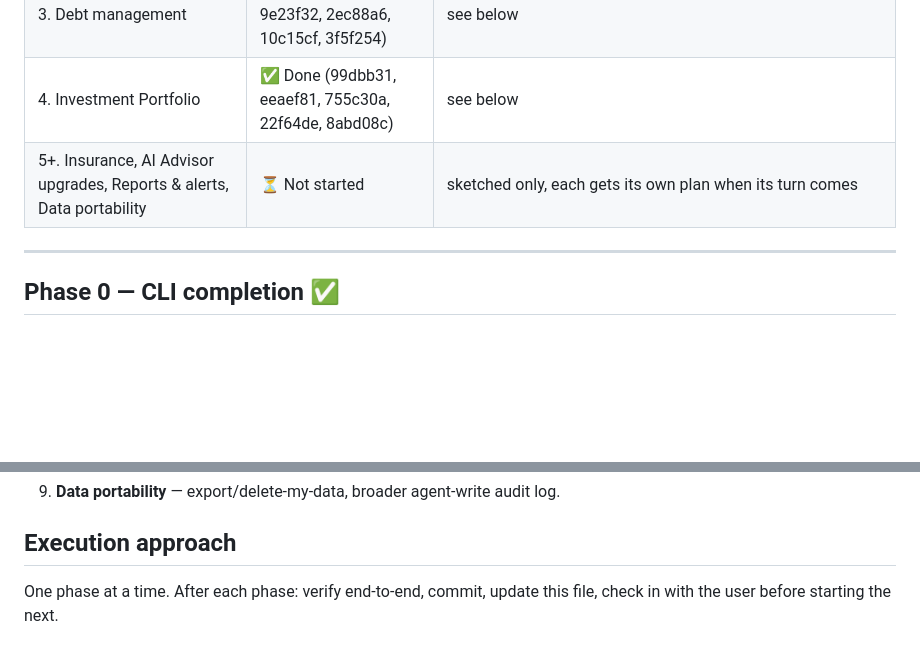
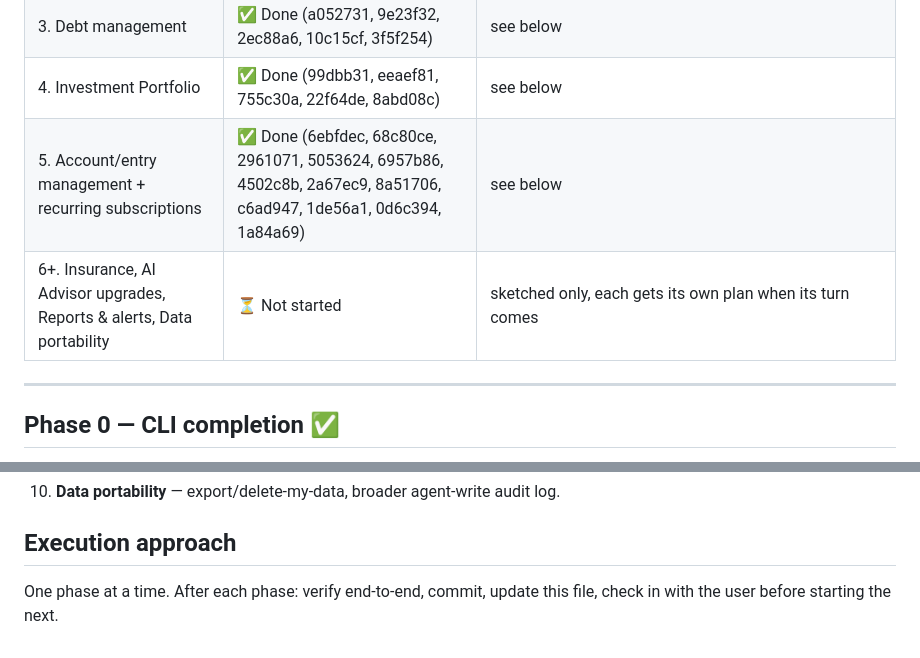
Before and after one commit to chandralegend/salli, a Markdown page: ROADMAP.md, 2 parts joined by grey strips. Drawn GitHub-style; blank space fills up the shorter version.

Commit message:
docs: mark Phase 5 (account/entry management + subscriptions) complete in ROADMAP.md

```diff
--- a/ROADMAP.md
+++ b/ROADMAP.md
@@ -14,7 +14,8 @@ verified end-to-end and committed before moving on.
 | 2. Budget domain | ✅ Done (87a3c0c, fdd8835, 3fd1928, f121403, 013a1c3) | see below |
 | 3. Debt management | ✅ Done (a052731, 9e23f32, 2ec88a6, 10c15cf, 3f5f254) | see below |
 | 4. Investment Portfolio | ✅ Done (99dbb31, eeaef81, 755c30a, 22f64de, 8abd08c) | see below |
-| 5+. Insurance, AI Advisor upgrades, Reports & alerts, Data portability | ⏳ Not started | sketched only, each gets its own plan when its turn comes |
+| 5. Account/entry management + recurring subscriptions | ✅ Done (6ebfdec, 68c80ce, 2961071, 5053624, 6957b86, 4502c8b, 2a67ec9, 8a51706, c6ad947, 1de56a1, 0d6c394, 1a84a69) | see below |
+| 6+. Insurance, AI Advisor upgrades, Reports & alerts, Data portability | ⏳ Not started | sketched only, each gets its own plan when its turn comes |
 
 ---
 
@@ -210,5 +284,5 @@ and after every commit.
    Reminder into Alert/Notification.
-9. **Data portability** — export/delete-my-data, broader agent-write audit log.
+10. **Data portability** — export/delete-my-data, broader agent-write audit log.
 
 ## Execution approach
 
```
Also changed, not shown: other parts of ROADMAP.md (+76 -3 lines).
